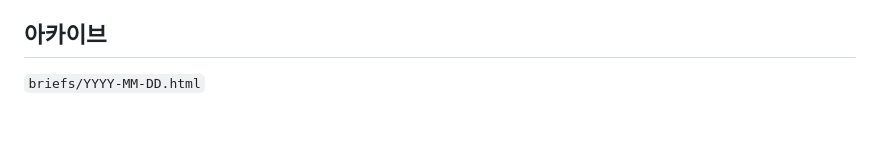
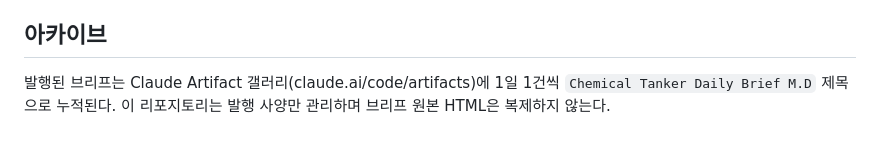
Before and after one commit to sungdaesim14-collab/naemomaru, a Markdown page: briefs/README.md, the part around the change. GitHub-like rendering.

Commit message:
Point archive section at the Artifact gallery
Published editions accumulate as Artifacts, so the repo tracks the
publishing spec only rather than duplicating each day's HTML.

Co-Authored-By: Claude Opus 5 <noreply@anthropic.com>
Claude-Session: https://claude.ai/code/session_01AmqEmieBXSjT2HApKFGJYd

```diff
--- a/briefs/README.md
+++ b/briefs/README.md
@@ -90,4 +90,6 @@ SK지오센트릭, S-Oil, GS칼텍스, H&L Advanced, 효성, 코오롱, 태광
 
 ## 아카이브
 
-`briefs/YYYY-MM-DD.html`
+발행된 브리프는 Claude Artifact 갤러리(claude.ai/code/artifacts)에 1일 1건씩
+`Chemical Tanker Daily Brief M.D` 제목으로 누적된다. 이 리포지토리는 발행 사양만
+관리하며 브리프 원본 HTML은 복제하지 않는다.
```
